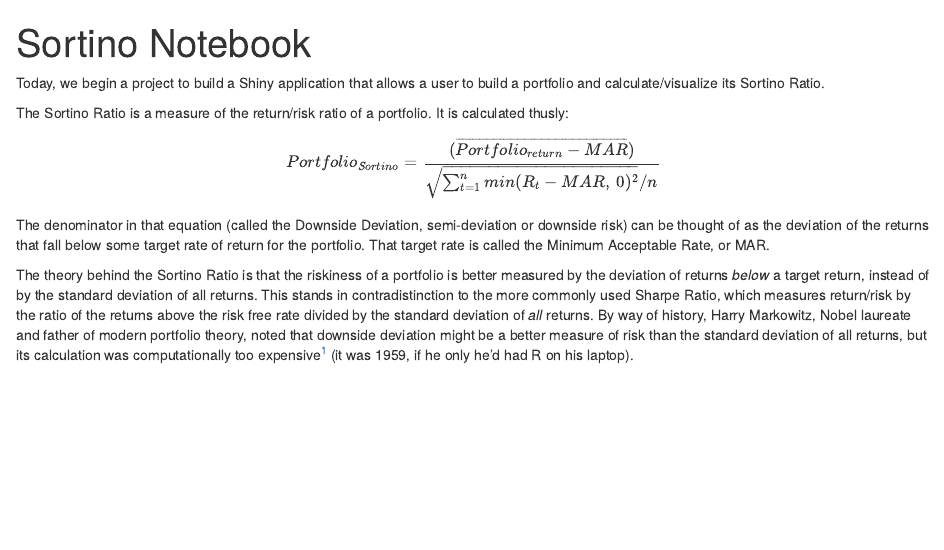
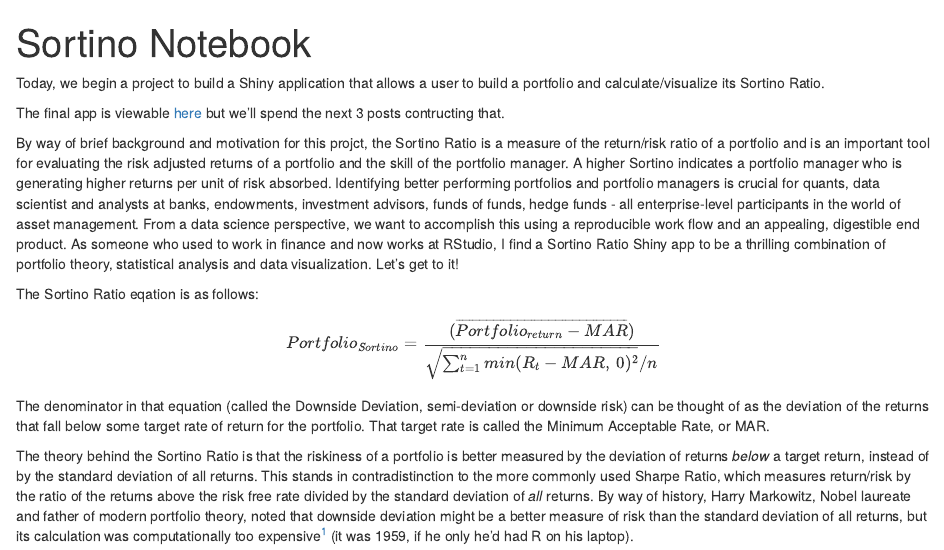
Before and after one commit to jkr216/sortino, an R Markdown document (sortino-calculation.Rmd): the page in a window 1100 px wide, from its top. The pictures show the output file sortino-calculation.html that the author committed with the source, opened offline.

Commit message:
updated with motivation/explanation

```diff
--- a/sortino-calculation.Rmd
+++ b/sortino-calculation.Rmd
@@ -13,7 +13,11 @@ knitr::opts_chunk$set(message=FALSE, warning=FALSE)
 
 Today, we begin a project to build a Shiny application that allows a user to build a portfolio and calculate/visualize its Sortino Ratio.
 
-The Sortino Ratio is a measure of the return/risk ratio of a portfolio.  It is calculated thusly:
+The final app is viewable [here](https://jkr216.shinyapps.io/Sortino-Shiny/) but we'll spend the next 3 posts contructing that.
+
+By way of brief background and motivation for this projct, the Sortino Ratio is a measure of the return/risk ratio of a portfolio and is an important tool for evaluating the risk adjusted returns of a portfolio and the skill of the portfolio manager. A higher Sortino indicates a portfolio manager who is generating higher returns per unit of risk absorbed.  Identifying better performing portfolios and portfolio managers is crucial for quants, data scientist and analysts at banks, endowments, investment advisors, funds of funds, hedge funds - all enterprise-level participants in the world of asset management.  From a data science perspective, we want to accomplish this using a reproducible work flow and an appealing, digestible end product.  As someone who used to work in finance and now works at RStudio, I find a Sortino Ratio Shiny app to be a thrilling combination of portfolio theory, statistical analysis and data visualization. Let's get to it!
+
+The Sortino Ratio eqation is as follows:
 
 $$Portfolio_{Sortino}=\frac{(\overline{Portfolio_{return}-MAR})}{\sqrt{\sum_{t=1}^n min(R_t-MAR,~0)^2}/n}$$
 
```
Also changed, not shown: sortino-calculation.html, sortino-calculation.Rmd (3 more changed lines).
